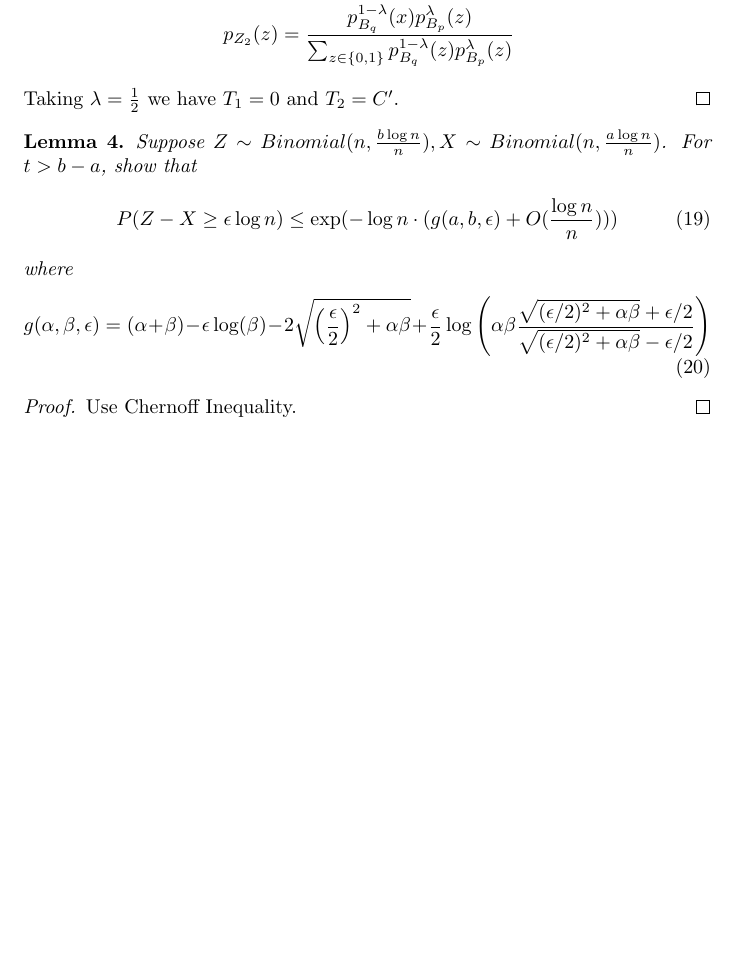
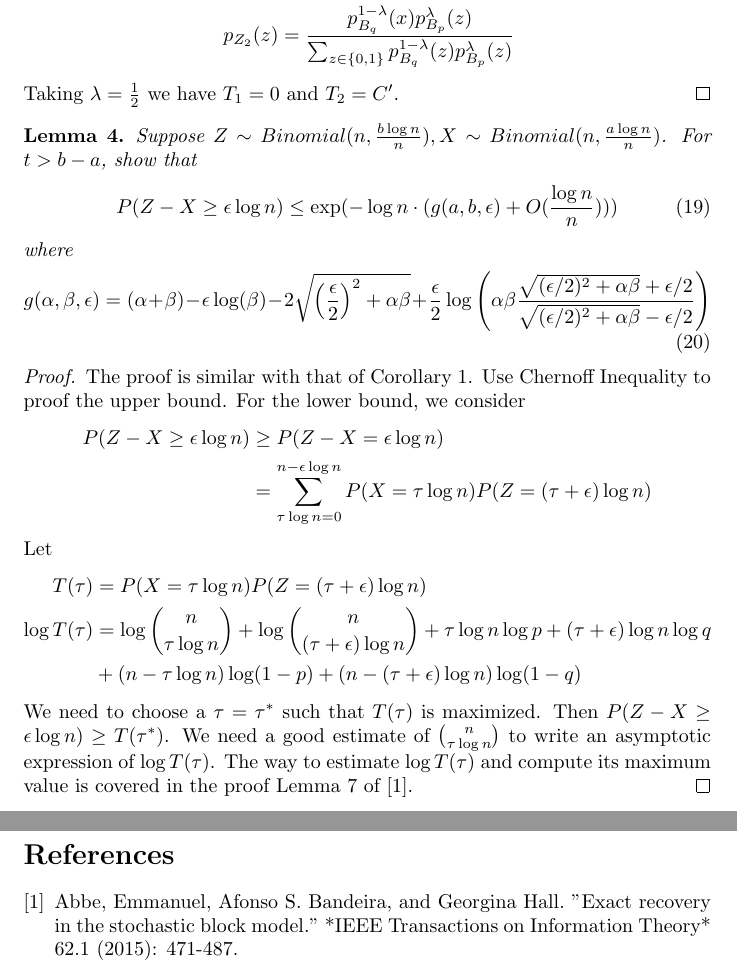
Before and after one commit to zhaofeng-shu33/research_info_related_notes, a LaTeX document (proof.tex): part of page 6 of 6 before the commit and two parts of pages 6 and 7 of 7 after it, the two joined at a grey line, cut so that both start at the same text, the shorter picture padded with empty space. Compiled offline with pdfLaTeX.

Commit message:
add proof of Bernoulli estimation

```diff
--- a/proof.tex
+++ b/proof.tex
@@ -276,6 +276,27 @@ The polynomial term is neglectable compared with the exponential term.
 	\end{equation}
 \end{lemma}
 \begin{proof}
-	Use Chernoff Inequality.
+	The proof is similar with that of Corollary \ref{cor:xz}.
+	Use Chernoff Inequality to proof the upper bound. For the lower bound, we consider
+	\begin{align*}
+	P(Z - X \geq \epsilon \log n) & \geq P(Z - X = \epsilon \log n) \\
+	& = \sum_{\tau \log n = 0}^{n - \epsilon \log n} P(X = \tau \log n) P(Z = (\tau + \epsilon) \log n)
+	\end{align*}
+	Let
+	\begin{align*}
+	T(\tau) &= P(X = \tau \log n) P(Z = (\tau + \epsilon) \log n) \\
+	\log T(\tau) & = \log \binom{n}{\tau \log n} +  \log \binom{n}{(\tau + \epsilon) \log n}
+    +  \tau \log n \log p + (\tau + \epsilon) \log n \log q \\
+    &+ (n - \tau \log n) \log (1 - p)
+    + (n - (\tau + \epsilon) \log n ) \log (1 - q )
+	\end{align*}
+	We need to choose a $\tau=\tau^*$ such that $T(\tau)$ is maximized. Then
+	$ P(Z - X \geq \epsilon \log n) \geq T(\tau^*)$.
+	We need a good estimate of $\binom{n}{\tau \log n}$ to write an asymptotic expression of $\log T(\tau)$.
+	The way to estimate $\log T(\tau)$ and compute its maximum value
+    is covered in the proof Lemma 7 of \cite{abbe}.
 \end{proof}
+\begin{thebibliography}{9}
+	\bibitem{abbe} Abbe, Emmanuel, Afonso S. Bandeira, and Georgina Hall. "Exact recovery in the stochastic block model." *IEEE Transactions on Information Theory* 62.1 (2015): 471-487.
+\end{thebibliography}
 \end{document}
```
Also changed, not shown: proof.tex (2 more changed lines).
